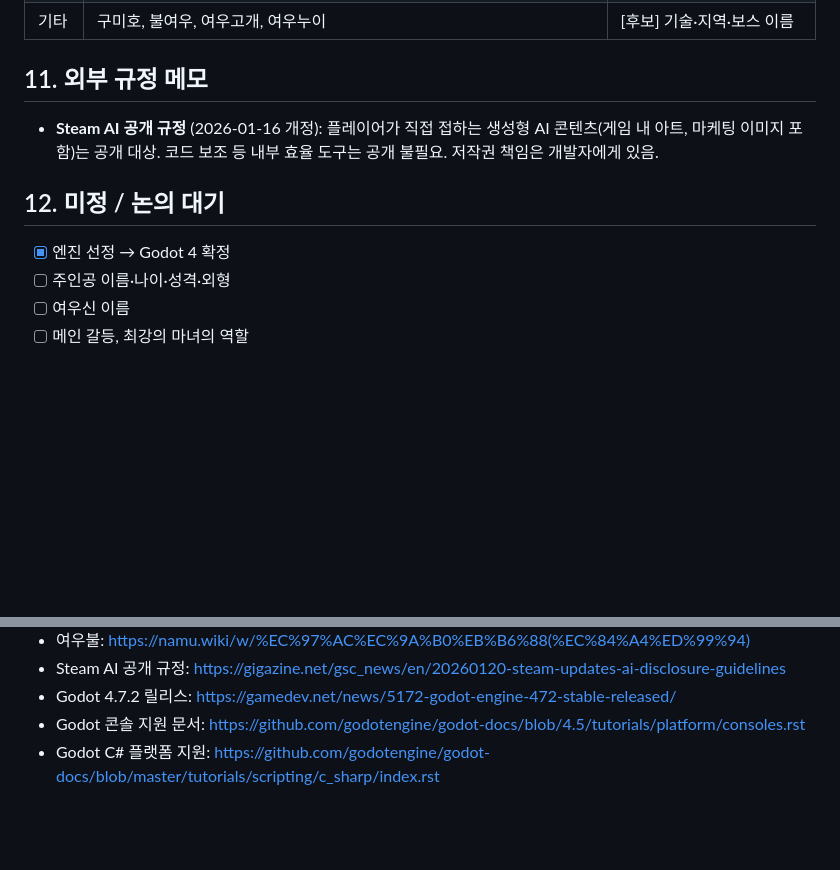
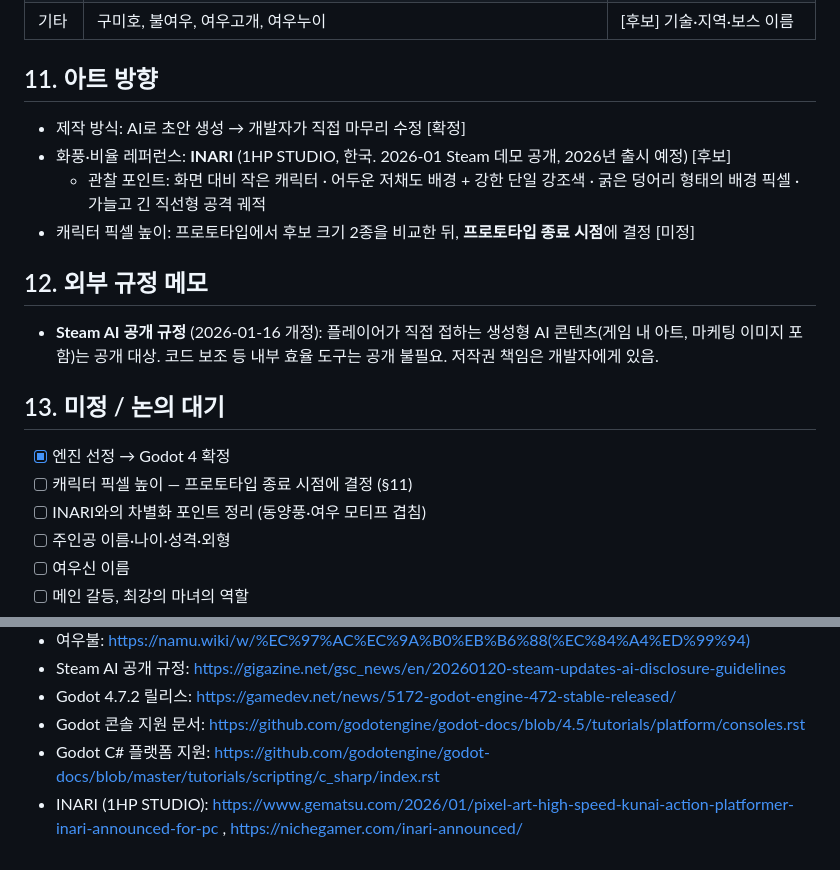
Before and after one commit to abback-go/yemo_plan, a Markdown page: docs/concept.md, 2 parts joined by grey strips. Drawn GitHub-style; blank space fills up the shorter version.

Commit message:
Add art direction section and pixel-height open item
Co-Authored-By: Claude Opus 5.5 <noreply@anthropic.com>
Claude-Session: https://claude.ai/code/session_01DHvRxWhf9XPxXtwMcNcps4

```diff
--- a/docs/concept.md
+++ b/docs/concept.md
@@ -111,13 +111,22 @@
 | 여우비 | 맑은 날 내리는 비. '호랑이 장가가는 날' | [후보] 기술명, 날씨 이벤트 |
 | 기타 | 구미호, 불여우, 여우고개, 여우누이 | [후보] 기술·지역·보스 이름 |
 
-## 11. 외부 규정 메모
+## 11. 아트 방향
+
+- 제작 방식: AI로 초안 생성 → 개발자가 직접 마무리 수정 [확정]
+- 화풍·비율 레퍼런스: **INARI** (1HP STUDIO, 한국. 2026-01 Steam 데모 공개, 2026년 출시 예정) [후보]
+  - 관찰 포인트: 화면 대비 작은 캐릭터 · 어두운 저채도 배경 + 강한 단일 강조색 · 굵은 덩어리 형태의 배경 픽셀 · 가늘고 긴 직선형 공격 궤적
+- 캐릭터 픽셀 높이: 프로토타입에서 후보 크기 2종을 비교한 뒤, **프로토타입 종료 시점**에 결정 [미정]
+
+## 12. 외부 규정 메모
 
 - **Steam AI 공개 규정** (2026-01-16 개정): 플레이어가 직접 접하는 생성형 AI 콘텐츠(게임 내 아트, 마케팅 이미지 포함)는 공개 대상. 코드 보조 등 내부 효율 도구는 공개 불필요. 저작권 책임은 개발자에게 있음.
 
-## 12. 미정 / 논의 대기
+## 13. 미정 / 논의 대기
 
 - [x] 엔진 선정 → Godot 4 확정
+- [ ] 캐릭터 픽셀 높이 — 프로토타입 종료 시점에 결정 (§11)
+- [ ] INARI와의 차별화 포인트 정리 (동양풍·여우 모티프 겹침)
 - [ ] 주인공 이름·나이·성격·외형
 - [ ] 여우신 이름
 - [ ] 메인 갈등, 최강의 마녀의 역할
@@ -138,3 +147,4 @@
 - Godot 4.7.2 릴리스: https://gamedev.net/news/5172-godot-engine-472-stable-released/
 - Godot 콘솔 지원 문서: https://github.com/godotengine/godot-docs/blob/4.5/tutorials/platform/consoles.rst
 - Godot C# 플랫폼 지원: https://github.com/godotengine/godot-docs/blob/master/tutorials/scripting/c_sharp/index.rst
+- INARI (1HP STUDIO): https://www.gematsu.com/2026/01/pixel-art-high-speed-kunai-action-platformer-inari-announced-for-pc , https://nichegamer.com/inari-announced/
```
